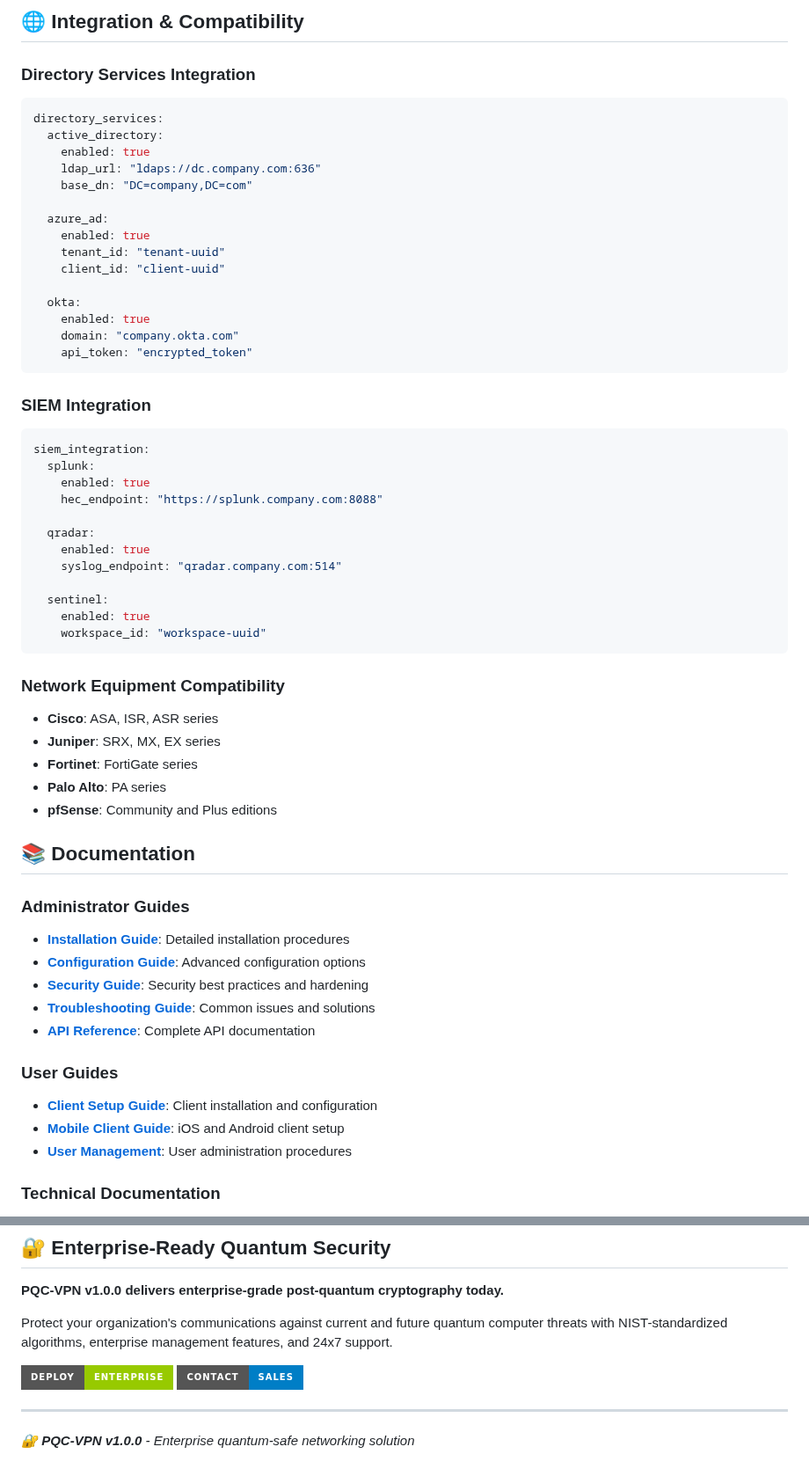
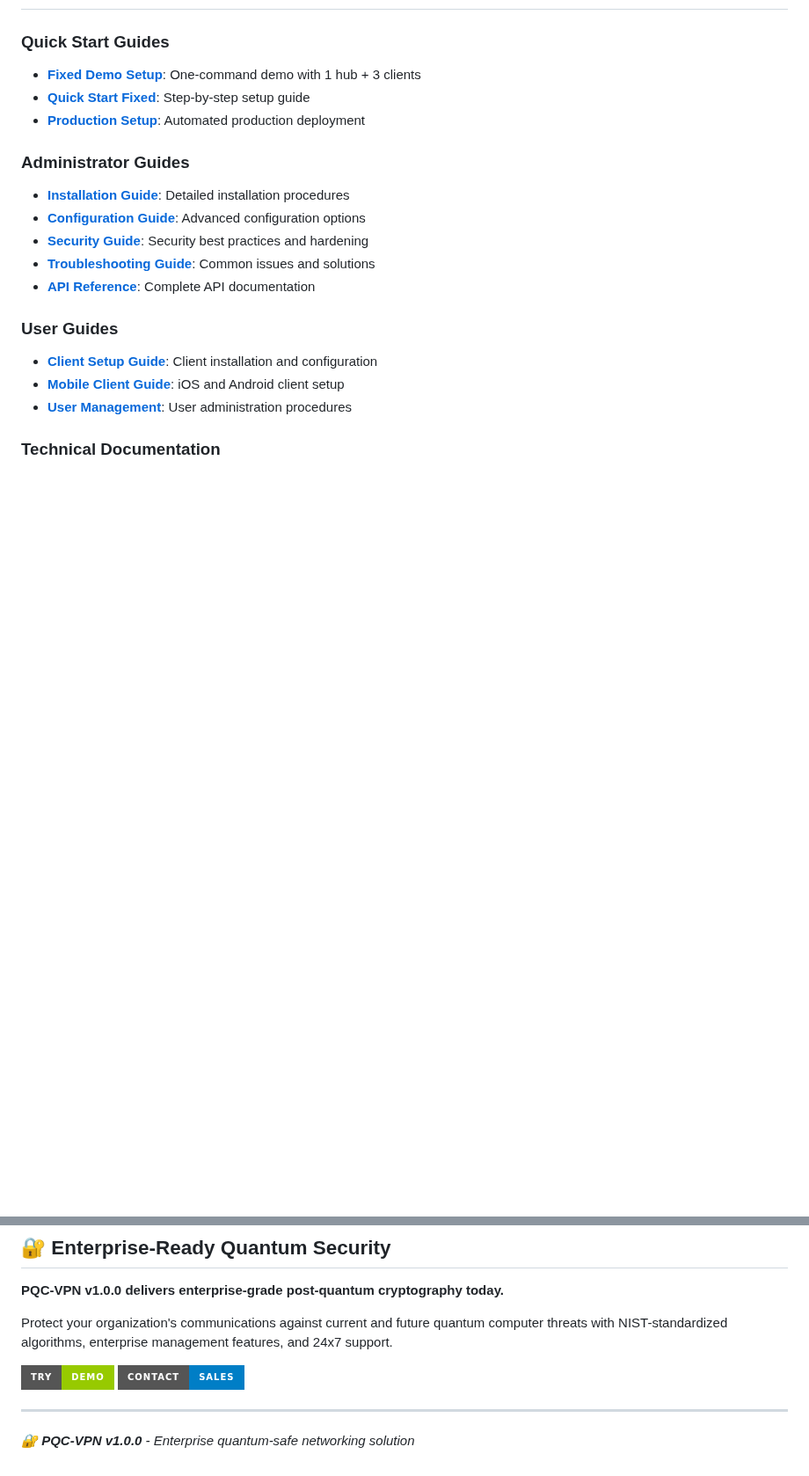
Before and after one commit to QEntangle/PQC-VPN, a Markdown page: README.md, 2 parts joined by grey strips. Shown at 88% size. GitHub-like rendering; badges without logos; blank space fills up the shorter version.

````diff
--- a/README.md
+++ b/README.md
@@ -373,48 +337,7 @@ threat_protection:
-## 🌐 Integration & Compatibility
-
-### Directory Services Integration
-```yaml
-directory_services:
-  active_directory:
-    enabled: true
-    ldap_url: "ldaps://dc.company.com:636"
-    base_dn: "DC=company,DC=com"
-
-  azure_ad:
-    enabled: true
-    tenant_id: "tenant-uuid"
-    client_id: "client-uuid"
-
-  okta:
-    enabled: true
-    domain: "company.okta.com"
-    api_token: "encrypted_token"
-```
-
-### SIEM Integration
-```yaml
-siem_integration:
-  splunk:
-    enabled: true
-    hec_endpoint: "https://splunk.company.com:8088"
-
-  qradar:
-    enabled: true
-    syslog_endpoint: "qradar.company.com:514"
-
-  sentinel:
-    enabled: true
-    workspace_id: "workspace-uuid"
-```
-
-### Network Equipment Compatibility
-- **Cisco**: ASA, ISR, ASR series
-- **Juniper**: SRX, MX, EX series
-- **Fortinet**: FortiGate series
-- **Palo Alto**: PA series
-- **pfSense**: Community and Plus editions
-
-## 📚 Documentation
+### Quick Start Guides
+- **[Fixed Demo Setup](DEMO-SETUP-FIXED.md)**: One-command demo with 1 hub + 3 clients
+- **[Quick Start Fixed](QUICKSTART-FIXED.md)**: Step-by-step setup guide
+- **[Production Setup](start-pqc-vpn.sh)**: Automated production deployment
 
 ### Administrator Guides
 - **[Installation Guide](docs/installation.md)**: Detailed installation procedures
@@ -579,7 +419,7 @@ This project is licensed under the MIT License - see the [LICENSE](LICENSE) file
 
 Protect your organization's communications against current and future quantum computer threats with NIST-standardized algorithms, enterprise management features, and 24x7 support.
 
-[![Deploy Now](https://img.shields.io/badge/Deploy-Enterprise-green.svg?style=for-the-badge)](QUICKSTART.md)
+[![Demo Setup](https://img.shields.io/badge/Try-Demo-green.svg?style=for-the-badge)](DEMO-SETUP-FIXED.md)
 [![Contact Sales](https://img.shields.io/badge/Contact-Sales-blue.svg?style=for-the-badge)](mailto:sales@qentangle.com)
 
 ---
````
Also changed, not shown: other parts of README.md (+46 -165 lines).
